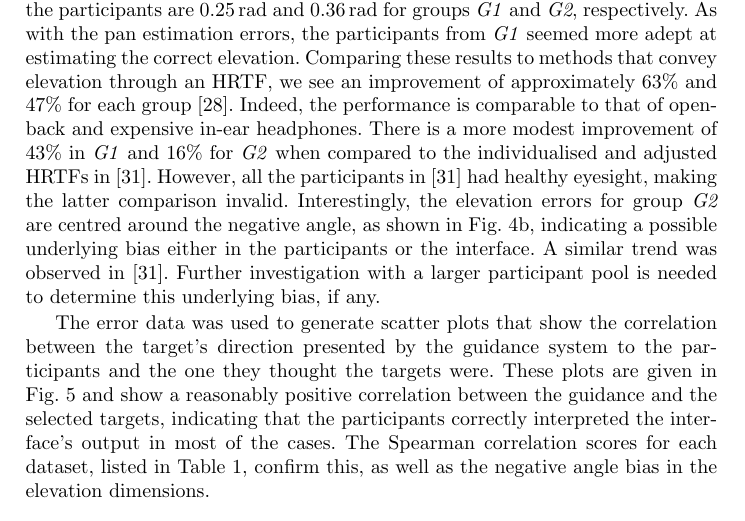
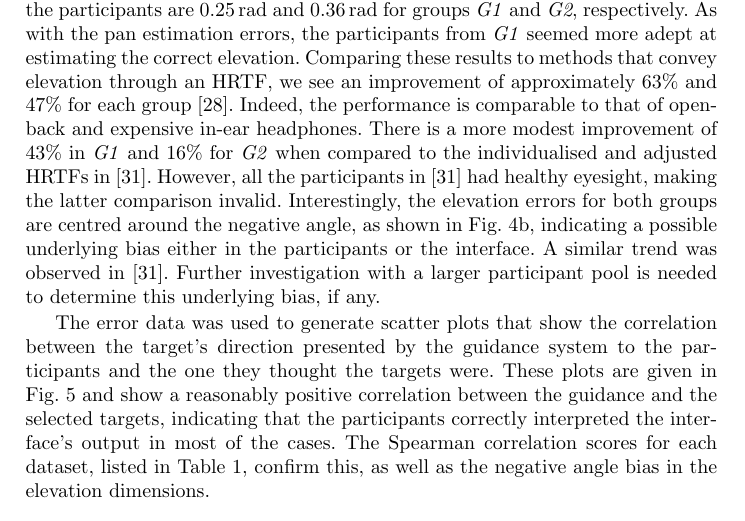
Before and after one commit to yassiezar/aeit2019, a LaTeX thesis (paper.tex): part of page 9 of 12, cut so that both start at the same text. Compiled offline with pdfLaTeX.

Commit message:
Fixed legacy sentance

```diff
--- a/paper.tex
+++ b/paper.tex
@@ -236,7 +236,7 @@ Comparing these results to methods that convey elevation through an HRTF, we see
 Indeed, the performance is comparable to that of open-back and expensive in-ear headphones.
 There is a more modest improvement of 43\% in \textit{G1} and 16\% for \textit{G2} when compared to the individualised and adjusted HRTFs in~\cite{stanley2006lateralization}.
 However, all the participants in~\cite{stanley2006lateralization} had healthy eyesight, making the latter comparison invalid.
-Interestingly, the elevation errors for group \textit{G2} are centred around the negative angle, as shown in \cref{fig:err-results}, indicating a possible underlying bias either in the participants or the interface.
+Interestingly, the elevation errors for both groups are centred around the negative angle, as shown in \cref{fig:err-results}, indicating a possible underlying bias either in the participants or the interface.
 A similar trend was observed in~\cite{stanley2006lateralization}. Further investigation with a larger participant pool is needed to determine this underlying bias, if any.
 
 The error data was used to generate scatter plots that show the correlation between the target's direction presented by the guidance system to the participants and the one they thought the targets were.
```
